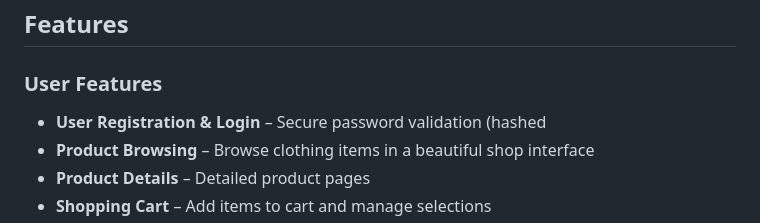
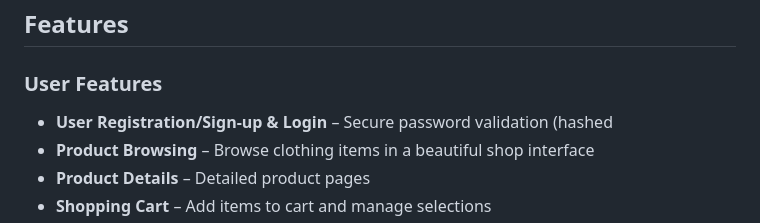
Before and after one commit to jBlack-MC/Pastimes, a Markdown page: README.md, the part around the change. Rendered like a GitHub page.

```diff
--- a/README.md
+++ b/README.md
@@ -7,7 +7,7 @@
 ## Features
 
 ### User Features
-- **User Registration & Login** – Secure password validation (hashed
+- **User Registration/Sign-up & Login** – Secure password validation (hashed
 - **Product Browsing** – Browse clothing items in a beautiful shop interface
 - **Product Details** – Detailed product pages
 - **Shopping Cart** – Add items to cart and manage selections
```
